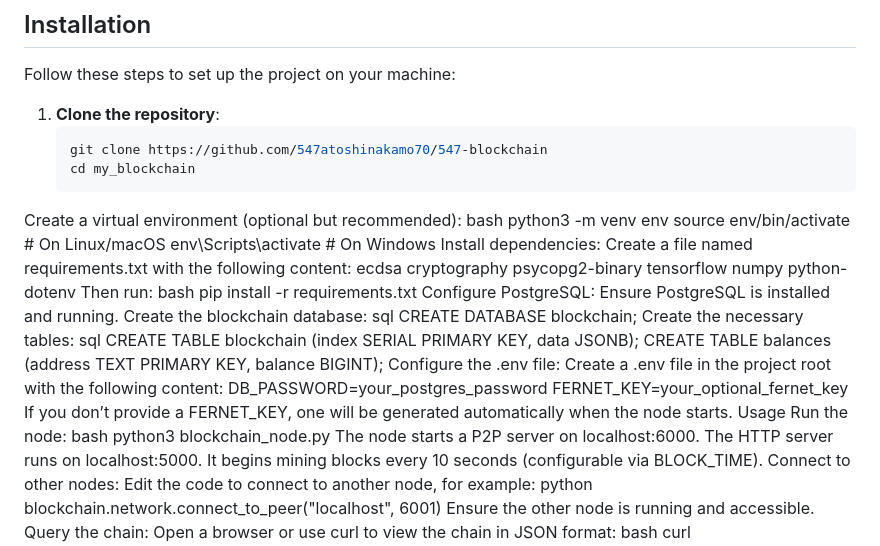
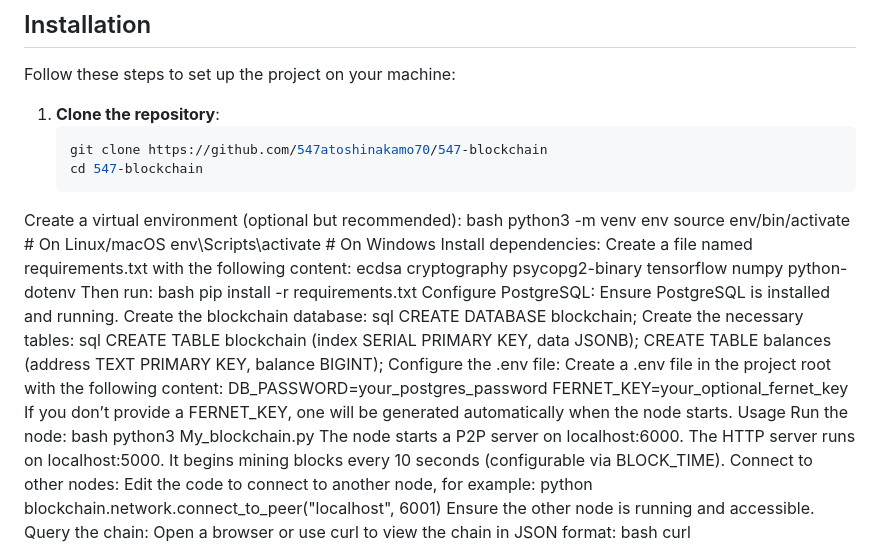
Before and after one commit to 547atoshinakamo70/547-blockchain, a Markdown page: README.md, the part around the change. Rendered like a GitHub page.

Commit message:
Update setup instructions in README

````diff
--- a/README.md
+++ b/README.md
@@ -30,7 +30,7 @@ Follow these steps to set up the project on your machine:
 1. **Clone the repository**:
    ```bash
    git clone https://github.com/547atoshinakamo70/547-blockchain
-   cd my_blockchain
+   cd 547-blockchain
 Create a virtual environment (optional but recommended):
 bash
 python3 -m venv env
@@ -64,7 +64,7 @@ If you don’t provide a FERNET_KEY, one will be generated automatically when th
 Usage
 Run the node:
 bash
-python3 blockchain_node.py
+python3 My_blockchain.py
 The node starts a P2P server on localhost:6000.
 The HTTP server runs on localhost:5000.
 It begins mining blocks every 10 seconds (configurable via BLOCK_TIME).
````
